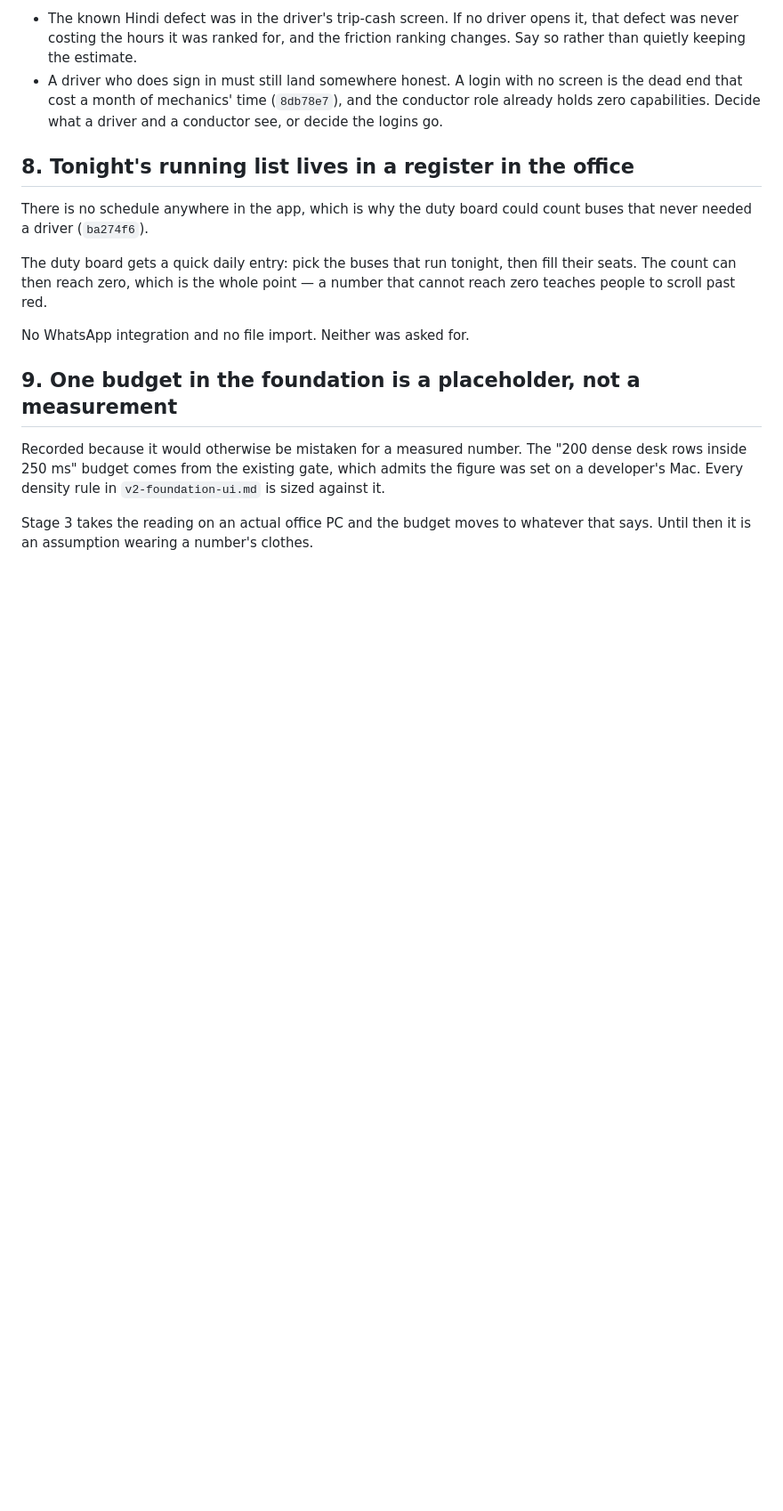
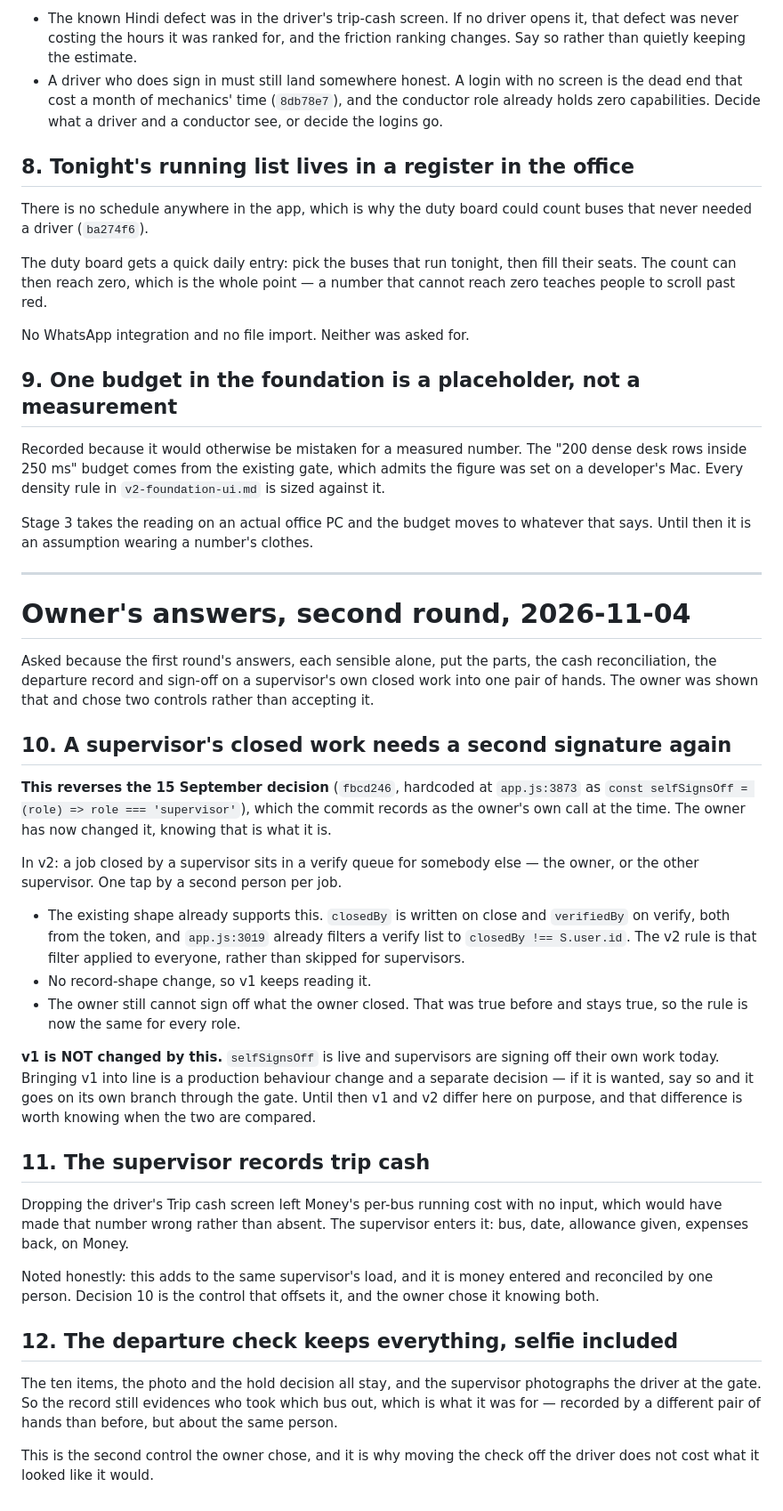
Before and after one commit to Bhuwangarg/garage-saathi, a Markdown page: docs/v2/DECISIONS.md, the part around the change. Shown at 89% size. GitHub-like rendering; blank space fills up the shorter version.

Commit message:
The owner chose two controls rather than accepting the concentration
Shown that his four answers put the parts, the cash reconciliation, the
departure record and sign-off on a supervisor own closed work in one pair of
hands, the owner reversed the 15 September self-sign-off and kept the driver
face on the departure check.

So a job a supervisor closes now waits for a second signature. The shape already
supports it -- closedBy and verifiedBy are both written from the token, and
app.js:3019 already filters a verify list to closedBy != self. The v2 rule is
that filter applied to everybody instead of skipped for supervisors, which also
makes the rule the same for every role, the owner included.

Trip cash becomes the supervisor entry that Money needs, because dropping the
driver screen would otherwise have left per-bus running cost wrong rather than
absent. That adds load to the same person, which is said plainly beside it.

One thing to be clear about: v1 is unchanged. Supervisors are signing off their
own work in the live app today, and bringing v1 into line is a production
behaviour change and a separate decision. Until it is taken, the two differ here
on purpose.

Co-Authored-By: Claude Opus 5 <noreply@anthropic.com>

```diff
--- a/docs/v2/DECISIONS.md
+++ b/docs/v2/DECISIONS.md
@@ -169,3 +169,56 @@ admits the figure was set on a developer's Mac. Every density rule in
 
 Stage 3 takes the reading on an actual office PC and the budget moves to
 whatever that says. Until then it is an assumption wearing a number's clothes.
+
+---
+
+# Owner's answers, second round, 2026-11-04
+
+Asked because the first round's answers, each sensible alone, put the parts, the
+cash reconciliation, the departure record and sign-off on a supervisor's own
+closed work into one pair of hands. The owner was shown that and chose two
+controls rather than accepting it.
+
+## 10. A supervisor's closed work needs a second signature again
+
+**This reverses the 15 September decision** (`fbcd246`, hardcoded at
+`app.js:3873` as `const selfSignsOff = (role) => role === 'supervisor'`), which
+the commit records as the owner's own call at the time. The owner has now
+changed it, knowing that is what it is.
+
+In v2: a job closed by a supervisor sits in a verify queue for somebody else —
+the owner, or the other supervisor. One tap by a second person per job.
+
+- The existing shape already supports this. `closedBy` is written on close and
+  `verifiedBy` on verify, both from the token, and `app.js:3019` already filters
+  a verify list to `closedBy !== S.user.id`. The v2 rule is that filter applied
+  to everyone, rather than skipped for supervisors.
+- No record-shape change, so v1 keeps reading it.
+- The owner still cannot sign off what the owner closed. That was true before
+  and stays true, so the rule is now the same for every role.
+
+**v1 is NOT changed by this.** `selfSignsOff` is live and supervisors are
+signing off their own work today. Bringing v1 into line is a production
+behaviour change and a separate decision — if it is wanted, say so and it goes
+on its own branch through the gate. Until then v1 and v2 differ here on purpose,
+and that difference is worth knowing when the two are compared.
+
+## 11. The supervisor records trip cash
+
+Dropping the driver's Trip cash screen left Money's per-bus running cost with no
+input, which would have made that number wrong rather than absent. The
+supervisor enters it: bus, date, allowance given, expenses back, on Money.
+
+Noted honestly: this adds to the same supervisor's load, and it is money entered
+and reconciled by one person. Decision 10 is the control that offsets it, and
+the owner chose it knowing both.
+
+## 12. The departure check keeps everything, selfie included
+
+The ten items, the photo and the hold decision all stay, and the supervisor
+photographs the driver at the gate. So the record still evidences who took which
+bus out, which is what it was for — recorded by a different pair of hands than
+before, but about the same person.
+
+This is the second control the owner chose, and it is why moving the check off
+the driver does not cost what it looked like it would.
```
